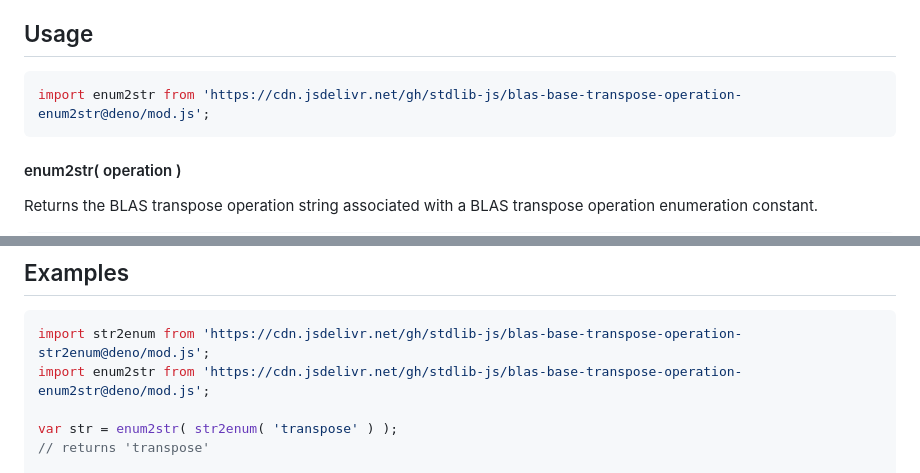
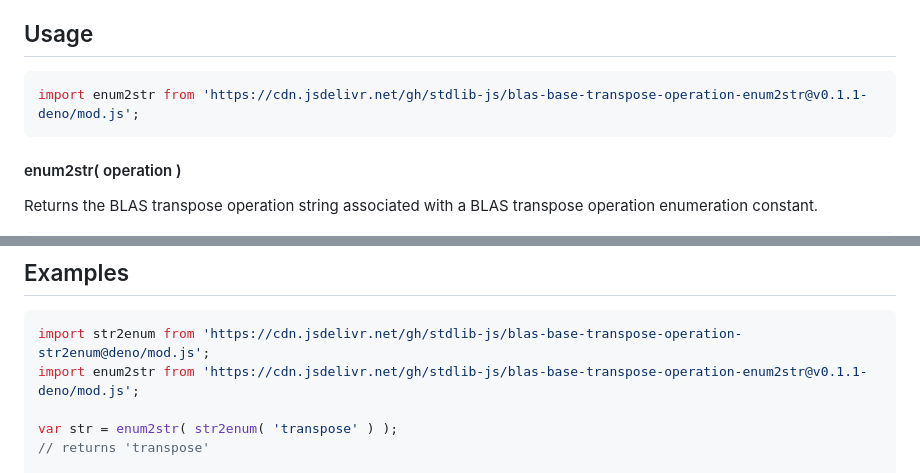
Before and after one commit to stdlib-js/blas-base-transpose-operation-enum2str, a Markdown page: README.md, 2 parts joined by grey strips. Rendered like a GitHub page.

Commit message:
Update README.md for Deno bundle v0.1.1

````diff
--- a/README.md
+++ b/README.md
@@ -52,7 +52,7 @@ limitations under the License.
 ## Usage
 
 ```javascript
-import enum2str from 'https://cdn.jsdelivr.net/gh/stdlib-js/blas-base-transpose-operation-enum2str@deno/mod.js';
+import enum2str from 'https://cdn.jsdelivr.net/gh/stdlib-js/blas-base-transpose-operation-enum2str@v0.1.1-deno/mod.js';
 ```
 
 #### enum2str( operation )
@@ -98,7 +98,7 @@ var v = enum2str( -999999999 );
 
 ```javascript
 import str2enum from 'https://cdn.jsdelivr.net/gh/stdlib-js/blas-base-transpose-operation-str2enum@deno/mod.js';
-import enum2str from 'https://cdn.jsdelivr.net/gh/stdlib-js/blas-base-transpose-operation-enum2str@deno/mod.js';
+import enum2str from 'https://cdn.jsdelivr.net/gh/stdlib-js/blas-base-transpose-operation-enum2str@v0.1.1-deno/mod.js';
 
 var str = enum2str( str2enum( 'transpose' ) );
 // returns 'transpose'
````
